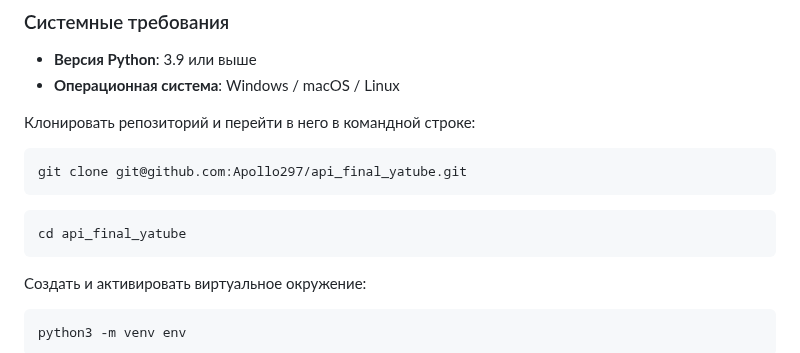
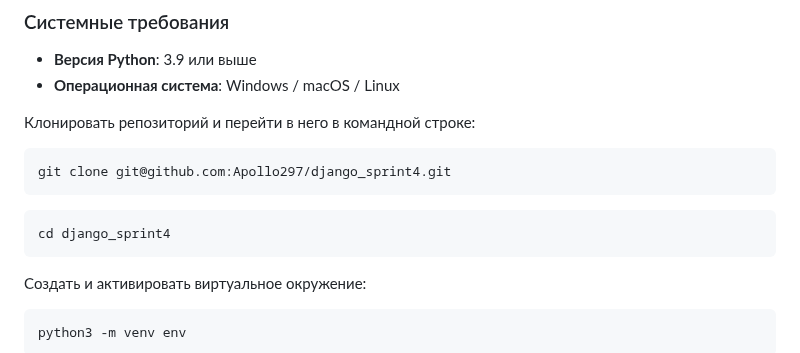
Before and after one commit to Apollo297/django_sprint4, a Markdown page: README.md, the part around the change. Rendered like a GitHub page.

````diff
--- a/README.md
+++ b/README.md
@@ -35,10 +35,10 @@
 
 Клонировать репозиторий и перейти в него в командной строке:
 ```python
-git clone git@github.com:Apollo297/api_final_yatube.git
+git clone git@github.com:Apollo297/django_sprint4.git
 ```
 ```python
-cd api_final_yatube
+cd django_sprint4
 ```
 Cоздать и активировать виртуальное окружение:
 ```python
````
